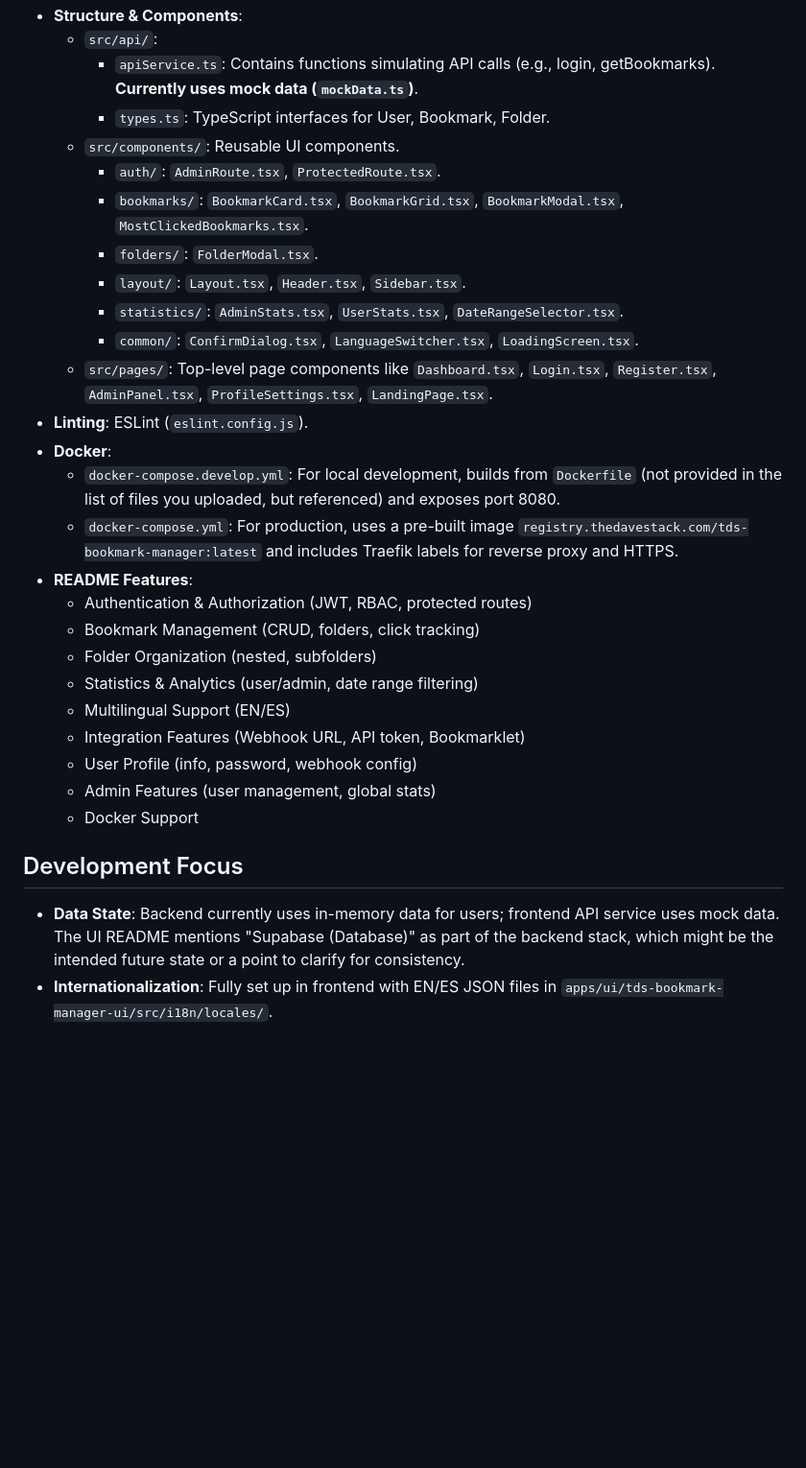
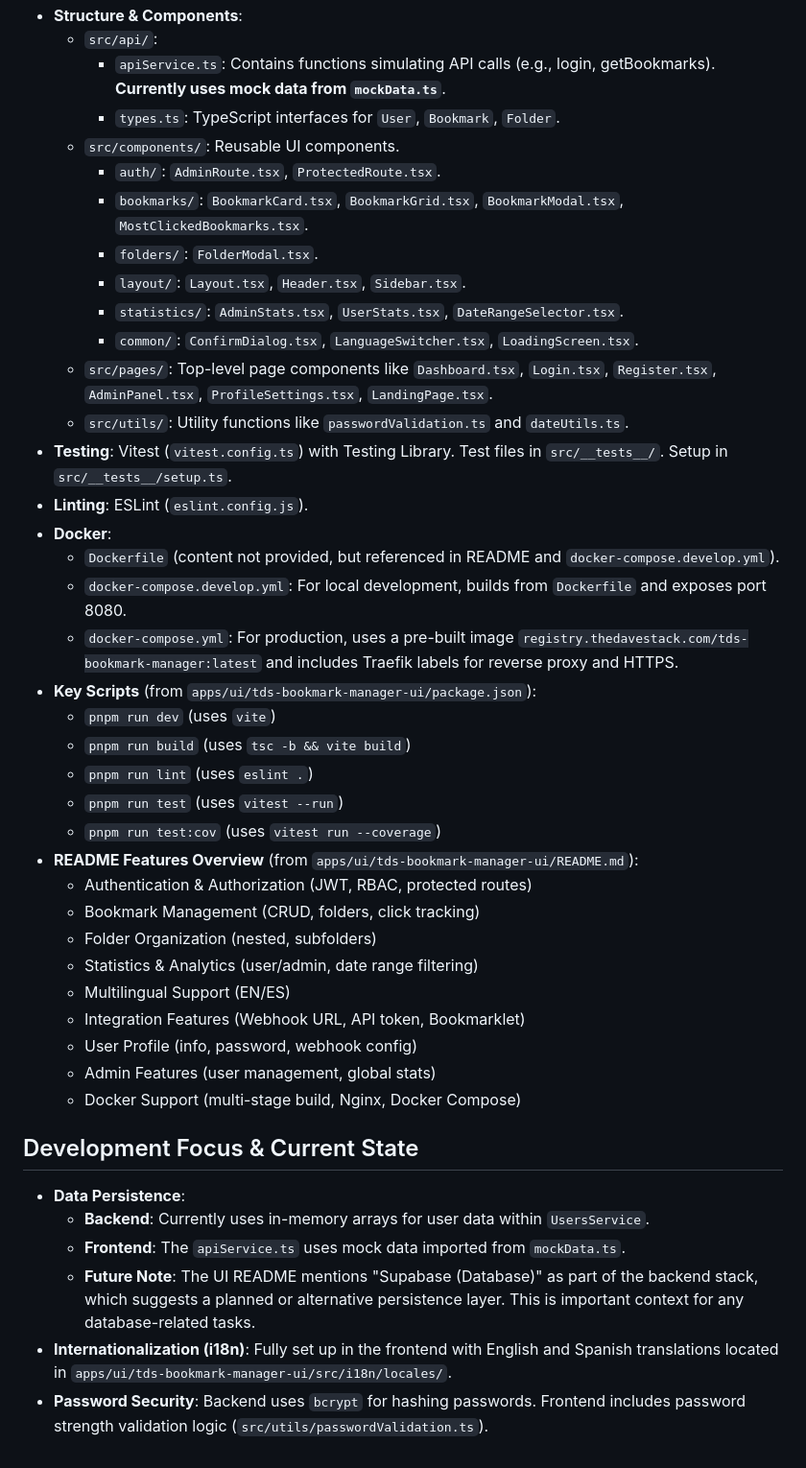
Before and after one commit to The-Dave-Stack/tds-bookmark-manager-platform, a Markdown page: .clinerules/tds-bookmark-manager-platform.md, the part around the change printed below. Shown: that part at 96% size. Rendered like a GitHub page; blank space fills up the shorter version.

```diff
--- a/.clinerules/tds-bookmark-manager-platform.md
+++ b/.clinerules/tds-bookmark-manager-platform.md
@@ -65,7 +85,7 @@ The frontend is a React application built with Vite, TypeScript, and Tailwind CS
 - **Structure & Components**:
     - `src/api/`:
-        - `apiService.ts`: Contains functions simulating API calls (e.g., login, getBookmarks). **Currently uses mock data (`mockData.ts`)**.
-        - `types.ts`: TypeScript interfaces for User, Bookmark, Folder.
+        - `apiService.ts`: Contains functions simulating API calls (e.g., login, getBookmarks). **Currently uses mock data from `mockData.ts`**.
+        - `types.ts`: TypeScript interfaces for `User`, `Bookmark`, `Folder`.
     - `src/components/`: Reusable UI components.
         - `auth/`: `AdminRoute.tsx`, `ProtectedRoute.tsx`.
         - `bookmarks/`: `BookmarkCard.tsx`, `BookmarkGrid.tsx`, `BookmarkModal.tsx`, `MostClickedBookmarks.tsx`.
@@ -74,11 +94,20 @@ The frontend is a React application built with Vite, TypeScript, and Tailwind CS
         - `statistics/`: `AdminStats.tsx`, `UserStats.tsx`, `DateRangeSelector.tsx`.
         - `common/`: `ConfirmDialog.tsx`, `LanguageSwitcher.tsx`, `LoadingScreen.tsx`.
     - `src/pages/`: Top-level page components like `Dashboard.tsx`, `Login.tsx`, `Register.tsx`, `AdminPanel.tsx`, `ProfileSettings.tsx`, `LandingPage.tsx`.
+    - `src/utils/`: Utility functions like `passwordValidation.ts` and `dateUtils.ts`.
+- **Testing**: Vitest (`vitest.config.ts`) with Testing Library. Test files in `src/__tests__/`. Setup in `src/__tests__/setup.ts`.
 - **Linting**: ESLint (`eslint.config.js`).
 - **Docker**:
-    - `docker-compose.develop.yml`: For local development, builds from `Dockerfile` (not provided in the list of files you uploaded, but referenced) and exposes port 8080.
+    - `Dockerfile` (content not provided, but referenced in README and `docker-compose.develop.yml`).
+    - `docker-compose.develop.yml`: For local development, builds from `Dockerfile` and exposes port 8080.
     - `docker-compose.yml`: For production, uses a pre-built image `registry.thedavestack.com/tds-bookmark-manager:latest` and includes Traefik labels for reverse proxy and HTTPS.
-- **README Features**:
+- **Key Scripts** (from `apps/ui/tds-bookmark-manager-ui/package.json`):
+    - `pnpm run dev` (uses `vite`)
+    - `pnpm run build` (uses `tsc -b && vite build`)
+    - `pnpm run lint` (uses `eslint .`)
+    - `pnpm run test` (uses `vitest --run`)
+    - `pnpm run test:cov` (uses `vitest run --coverage`)
+- **README Features Overview** (from `apps/ui/tds-bookmark-manager-ui/README.md`):
     - Authentication & Authorization (JWT, RBAC, protected routes)
     - Bookmark Management (CRUD, folders, click tracking)
     - Folder Organization (nested, subfolders)
@@ -87,9 +116,13 @@ The frontend is a React application built with Vite, TypeScript, and Tailwind CS
     - Integration Features (Webhook URL, API token, Bookmarklet)
     - User Profile (info, password, webhook config)
     - Admin Features (user management, global stats)
-    - Docker Support
+    - Docker Support (multi-stage build, Nginx, Docker Compose)
 
-## Development Focus
+## Development Focus & Current State
 
-- **Data State**: Backend currently uses in-memory data for users; frontend API service uses mock data. The UI README mentions "Supabase (Database)" as part of the backend stack, which might be the intended future state or a point to clarify for consistency.
-- **Internationalization**: Fully set up in frontend with EN/ES JSON files in `apps/ui/tds-bookmark-manager-ui/src/i18n/locales/`.
+- **Data Persistence**:
+    - **Backend**: Currently uses in-memory arrays for user data within `UsersService`.
+    - **Frontend**: The `apiService.ts` uses mock data imported from `mockData.ts`.
+    - **Future Note**: The UI README mentions "Supabase (Database)" as part of the backend stack, which suggests a planned or alternative persistence layer. This is important context for any database-related tasks.
+- **Internationalization (i18n)**: Fully set up in the frontend with English and Spanish translations located in `apps/ui/tds-bookmark-manager-ui/src/i18n/locales/`.
+- **Password Security**: Backend uses `bcrypt` for hashing passwords. Frontend includes password strength validation logic (`src/utils/passwordValidation.ts`).
```
Also changed, not shown: other parts of .clinerules/tds-bookmark-manager-platform.md (+61 -41 lines).
